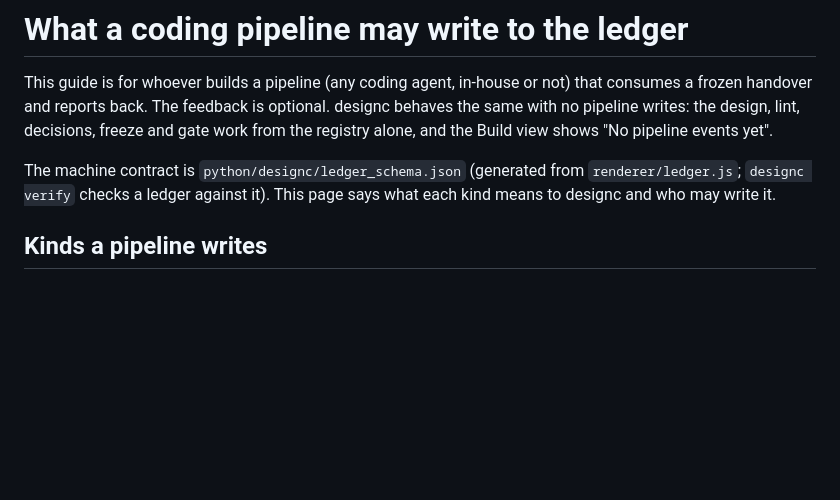
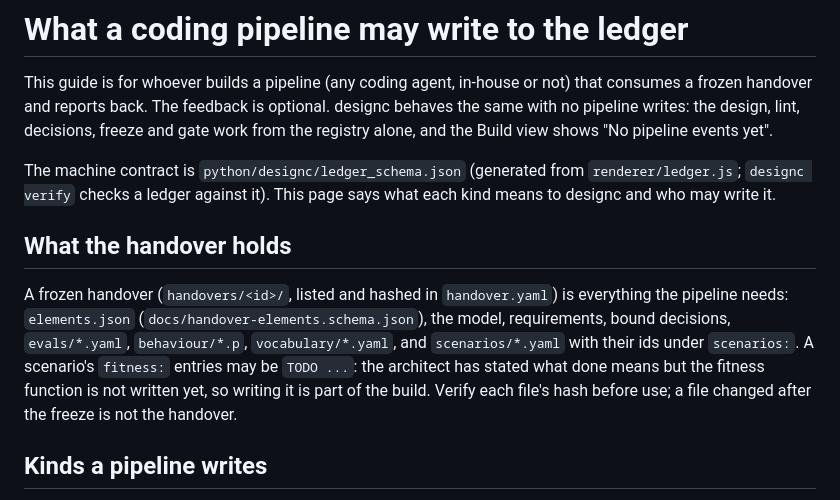
Before and after one commit to xMikeTR/designc, a Markdown page: docs/pipeline-contract.md, the part around the change. GitHub-like rendering; blank space fills up the shorter version.

Commit message:
pipeline-contract: what the handover holds, including scenarios and TODO fitness entries
Co-Authored-By: Claude Sonnet 5.5 <noreply@anthropic.com>

```diff
--- a/docs/pipeline-contract.md
+++ b/docs/pipeline-contract.md
@@ -3,6 +3,10 @@
 This guide is for whoever builds a pipeline (any coding agent, in-house or not) that consumes a frozen handover and reports back. The feedback is optional. designc behaves the same with no pipeline writes: the design, lint, decisions, freeze and gate work from the registry alone, and the Build view shows "No pipeline events yet".
 
 The machine contract is `python/designc/ledger_schema.json` (generated from `renderer/ledger.js`; `designc verify` checks a ledger against it). This page says what each kind means to designc and who may write it.
+
+## What the handover holds
+
+A frozen handover (`handovers/<id>/`, listed and hashed in `handover.yaml`) is everything the pipeline needs: `elements.json` (`docs/handover-elements.schema.json`), the model, requirements, bound decisions, `evals/*.yaml`, `behaviour/*.p`, `vocabulary/*.yaml`, and `scenarios/*.yaml` with their ids under `scenarios:`. A scenario's `fitness:` entries may be `TODO ...`: the architect has stated what done means but the fitness function is not written yet, so writing it is part of the build. Verify each file's hash before use; a file changed after the freeze is not the handover.
 
 ## Kinds a pipeline writes
 
```
